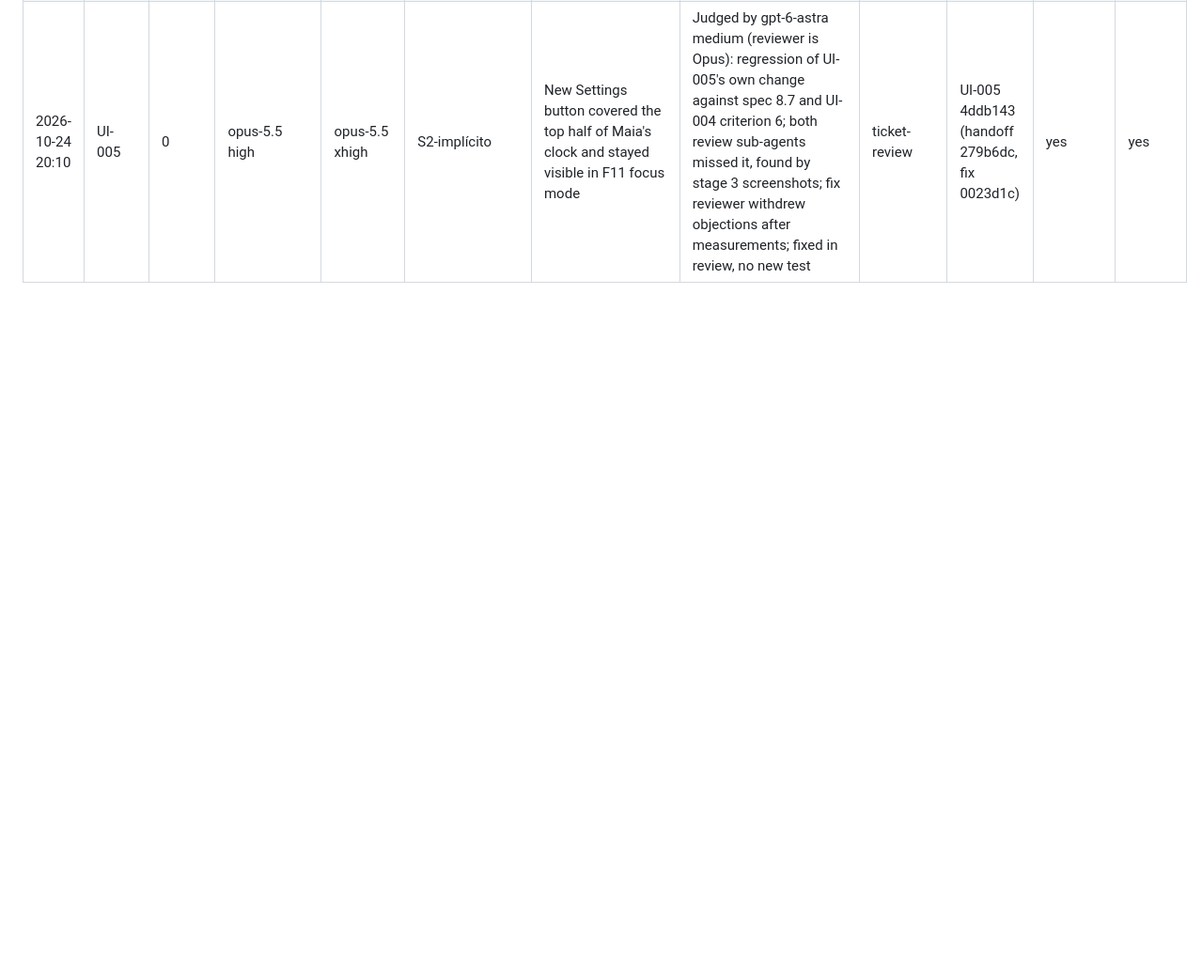
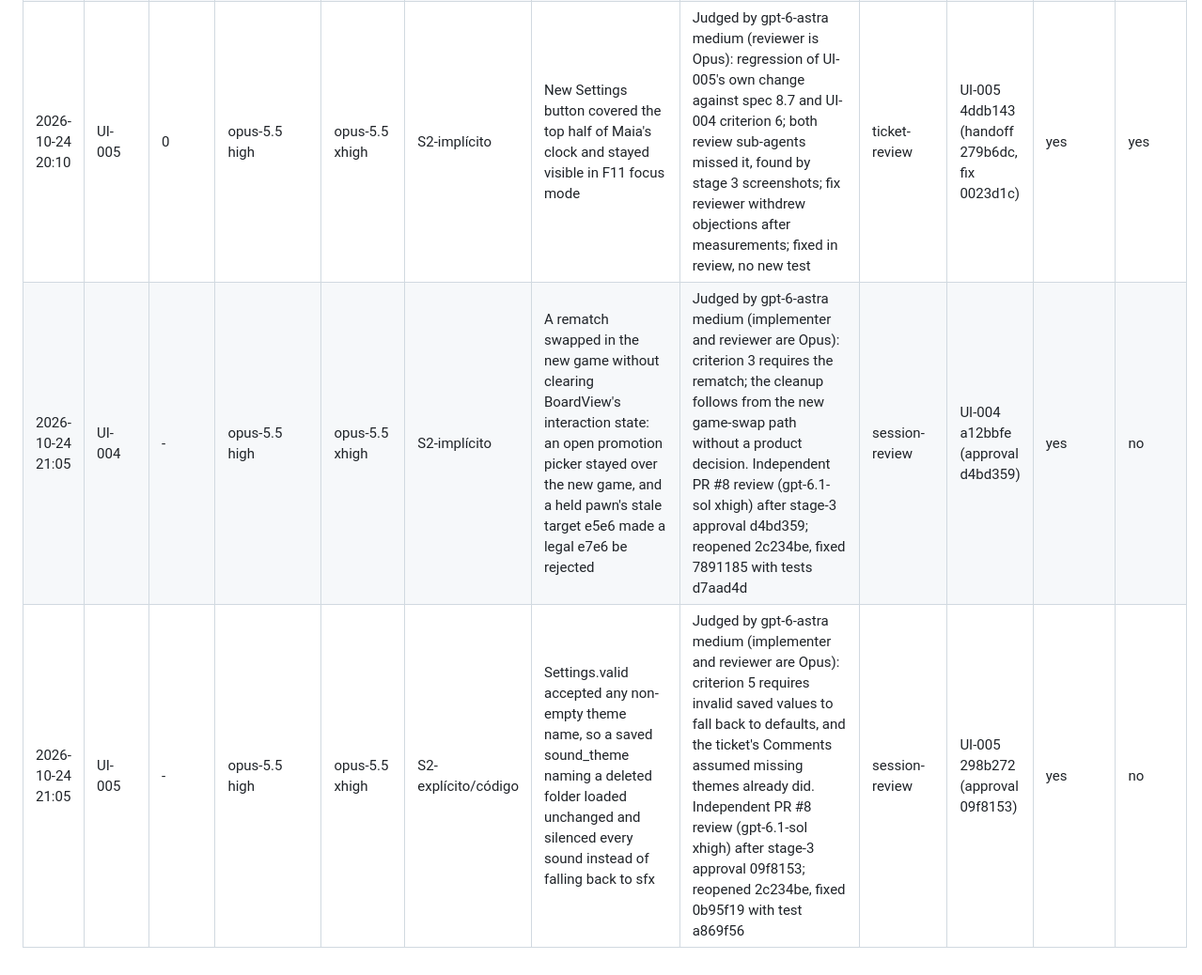
Before and after one commit to Laginho/P-Chess, a Markdown page: .scratch/reopen-attribution.md, the part around the change. Shown at 94% size. GitHub-like rendering; blank space fills up the shorter version.

Commit message:
Run records: core lane UI-004, UI-005 rework after PR #8 review (run log, attribution, interventions)
Co-Authored-By: Claude Opus 5.5 <noreply@anthropic.com>

```diff
--- a/.scratch/reopen-attribution.md
+++ b/.scratch/reopen-attribution.md
@@ -13,3 +13,5 @@
 | 2026-10-24 16:28 | BOT-004 | 1 | opus-5.5 high | opus-5.5 xhigh | S2-explícito/código | Maia's windowed median reply 74.4 ms (human white) and 105.5 ms (human black) with a 0.3 s human pause, against criterion 4's 50 ms | Judged by gpt-6-astra medium (reviewer is Opus): the original criterion 4 explicitly requires under 50 ms; the measurements do not isolate code cost from machine load (three lanes ran in parallel; Bruno later deferred the measurement to an idle machine and the proxy rewrote c4) | ticket-review | BOT-004 4ac197d (handoff 94d5452, reopen 495abe3) | no | no |
 | 2026-10-24 19:36 | UI-004 | 0 | opus-5.5 high | opus-5.5 xhigh | S2-explícito/código | F11 focus mode hid result_label, so a game ended in focus mode showed neither the result nor Space for a rematch | Judged by gpt-6-astra medium (reviewer is Opus): violates UI-004 criterion 2; caught by the Spec sub-agent, fix independently approved; fixed in review, no new test | ticket-review | UI-004 a12bbfe (handoff 95f7fdf, fix c4bd40f) | no | no |
 | 2026-10-24 20:10 | UI-005 | 0 | opus-5.5 high | opus-5.5 xhigh | S2-implícito | New Settings button covered the top half of Maia's clock and stayed visible in F11 focus mode | Judged by gpt-6-astra medium (reviewer is Opus): regression of UI-005's own change against spec 8.7 and UI-004 criterion 6; both review sub-agents missed it, found by stage 3 screenshots; fix reviewer withdrew objections after measurements; fixed in review, no new test | ticket-review | UI-005 4ddb143 (handoff 279b6dc, fix 0023d1c) | yes | yes |
+| 2026-10-24 21:05 | UI-004 | - | opus-5.5 high | opus-5.5 xhigh | S2-implícito | A rematch swapped in the new game without clearing BoardView's interaction state: an open promotion picker stayed over the new game, and a held pawn's stale target e5e6 made a legal e7e6 be rejected | Judged by gpt-6-astra medium (implementer and reviewer are Opus): criterion 3 requires the rematch; the cleanup follows from the new game-swap path without a product decision. Independent PR #8 review (gpt-6.1-sol xhigh) after stage-3 approval d4bd359; reopened 2c234be, fixed 7891185 with tests d7aad4d | session-review | UI-004 a12bbfe (approval d4bd359) | yes | no |
+| 2026-10-24 21:05 | UI-005 | - | opus-5.5 high | opus-5.5 xhigh | S2-explícito/código | Settings.valid accepted any non-empty theme name, so a saved sound_theme naming a deleted folder loaded unchanged and silenced every sound instead of falling back to sfx | Judged by gpt-6-astra medium (implementer and reviewer are Opus): criterion 5 requires invalid saved values to fall back to defaults, and the ticket's Comments assumed missing themes already did. Independent PR #8 review (gpt-6.1-sol xhigh) after stage-3 approval 09f8153; reopened 2c234be, fixed 0b95f19 with test a869f56 | session-review | UI-005 298b272 (approval 09f8153) | yes | no |
```
Also changed, not shown: .scratch/interventions.md (+3 -0 lines), docs/run-log/run-log.md (+4 -0 lines).
